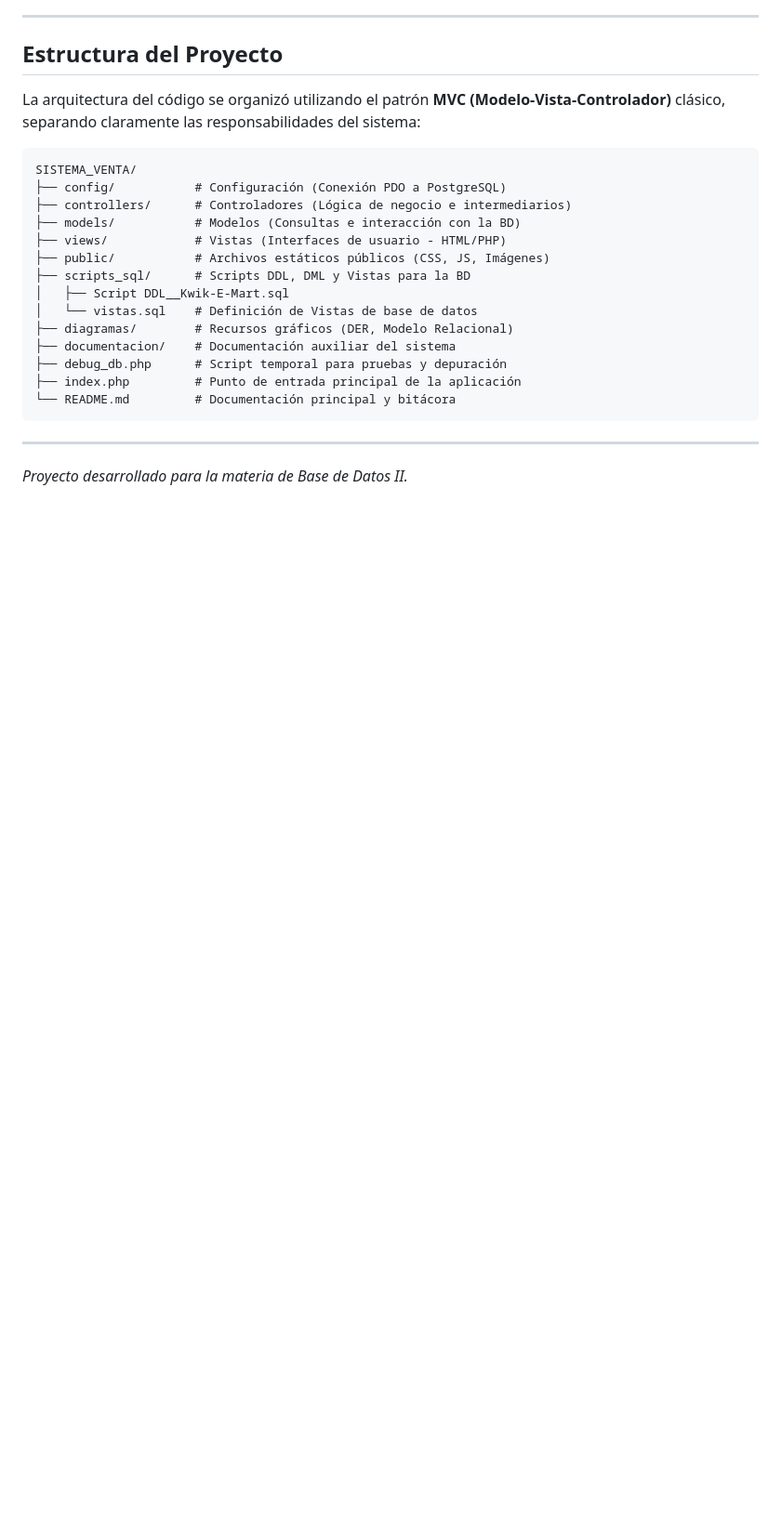
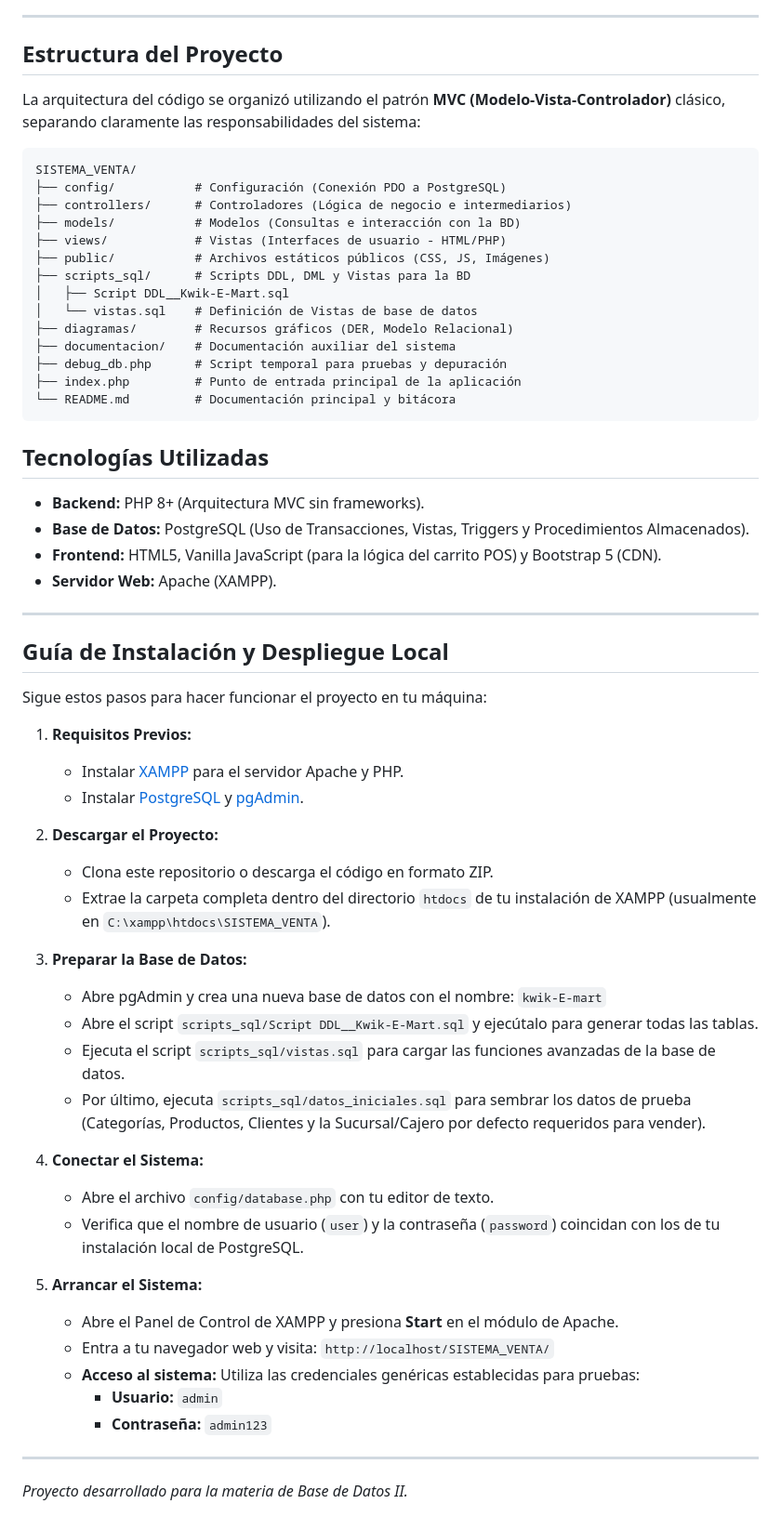
Before and after one commit to fernandoMaydana/Sistema_ventas_BDII, a Markdown page: README.md, the part around one of its changes. Shown at 93% size. Rendered like a GitHub page; blank space fills up the shorter version.

Commit message:
Conclusios de proyecto y guia de instalacion

````diff
--- a/README.md
+++ b/README.md
@@ -116,5 +126,42 @@ SISTEMA_VENTA/
 └── README.md         # Documentación principal y bitácora
 ```
 
+## Tecnologías Utilizadas
+* **Backend:** PHP 8+ (Arquitectura MVC sin frameworks).
+* **Base de Datos:** PostgreSQL (Uso de Transacciones, Vistas, Triggers y Procedimientos Almacenados).
+* **Frontend:** HTML5, Vanilla JavaScript (para la lógica del carrito POS) y Bootstrap 5 (CDN).
+* **Servidor Web:** Apache (XAMPP).
+
+---
+
+## Guía de Instalación y Despliegue Local
+
+Sigue estos pasos para hacer funcionar el proyecto en tu máquina:
+
+1. **Requisitos Previos:**
+   - Instalar [XAMPP](https://www.apachefriends.org/es/index.html) para el servidor Apache y PHP.
+   - Instalar [PostgreSQL](https://www.postgresql.org/download/) y [pgAdmin](https://www.pgadmin.org/).
+
+2. **Descargar el Proyecto:**
+   - Clona este repositorio o descarga el código en formato ZIP.
+   - Extrae la carpeta completa dentro del directorio `htdocs` de tu instalación de XAMPP (usualmente en `C:\xampp\htdocs\SISTEMA_VENTA`).
+
+3. **Preparar la Base de Datos:**
+   - Abre pgAdmin y crea una nueva base de datos con el nombre: `kwik-E-mart`
+   - Abre el script `scripts_sql/Script DDL__Kwik-E-Mart.sql` y ejecútalo para generar todas las tablas.
+   - Ejecuta el script `scripts_sql/vistas.sql` para cargar las funciones avanzadas de la base de datos.
+   - Por último, ejecuta `scripts_sql/datos_iniciales.sql` para sembrar los datos de prueba (Categorías, Productos, Clientes y la Sucursal/Cajero por defecto requeridos para vender).
+
+4. **Conectar el Sistema:**
+   - Abre el archivo `config/database.php` con tu editor de texto.
+   - Verifica que el nombre de usuario (`user`) y la contraseña (`password`) coincidan con los de tu instalación local de PostgreSQL.
+
+5. **Arrancar el Sistema:**
+   - Abre el Panel de Control de XAMPP y presiona **Start** en el módulo de Apache.
+   - Entra a tu navegador web y visita: `http://localhost/SISTEMA_VENTA/`
+   - **Acceso al sistema:** Utiliza las credenciales genéricas establecidas para pruebas:
+     - **Usuario:** `admin`
+     - **Contraseña:** `admin123`
+
 ---
 *Proyecto desarrollado para la materia de Base de Datos II.*
````
Also changed, not shown: other parts of README.md (+11 -1 lines).
